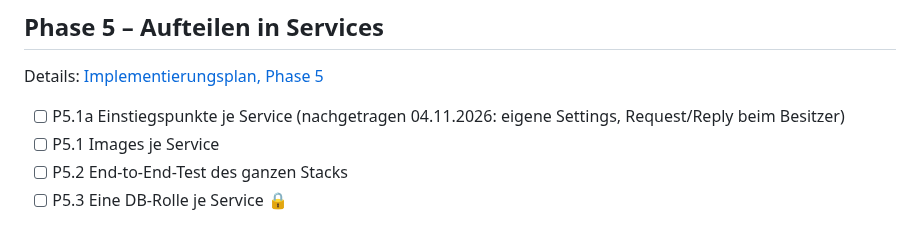
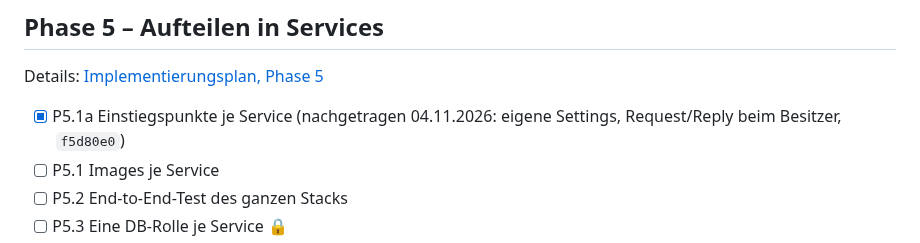
Before and after one commit to KaczmarekD/AktienAnalyse, a Markdown page: docs/architecture/roadmap.md, the part around the change. Rendered like a GitHub page.

Commit message:
docs: Roadmap - P5.1a abgehakt
Co-Authored-By: Claude Opus 5.5 <noreply@anthropic.com>

```diff
--- a/docs/architecture/roadmap.md
+++ b/docs/architecture/roadmap.md
@@ -179,7 +179,7 @@ Details: [Implementierungsplan, Phase 4](implementierungsplan.md#phase-4--events
 
 Details: [Implementierungsplan, Phase 5](implementierungsplan.md#phase-5--aufteilen-in-services)
 
-- [ ] P5.1a Einstiegspunkte je Service (nachgetragen 04.11.2026: eigene Settings, Request/Reply beim Besitzer)
+- [x] P5.1a Einstiegspunkte je Service (nachgetragen 04.11.2026: eigene Settings, Request/Reply beim Besitzer, `f5d80e0`)
 - [ ] P5.1 Images je Service
 - [ ] P5.2 End-to-End-Test des ganzen Stacks
 - [ ] P5.3 Eine DB-Rolle je Service 🔒
```
